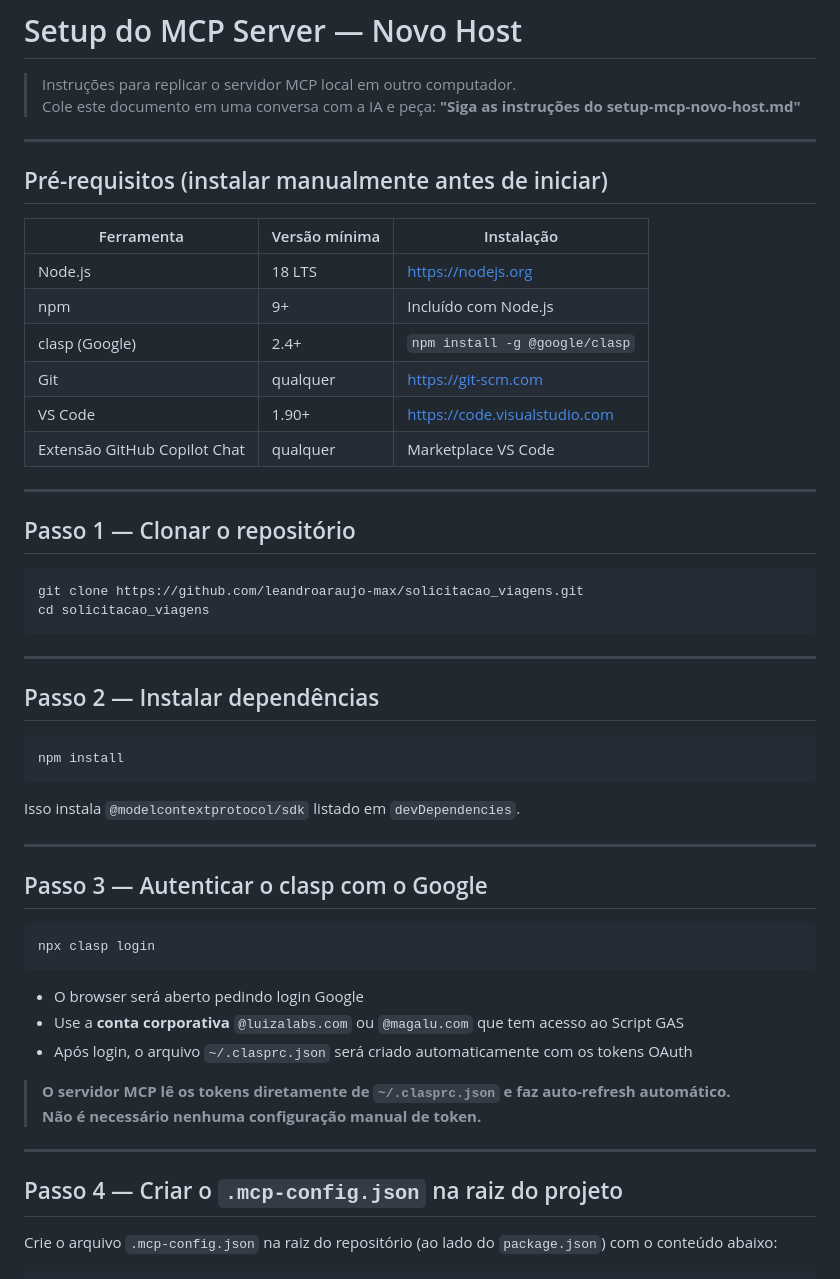
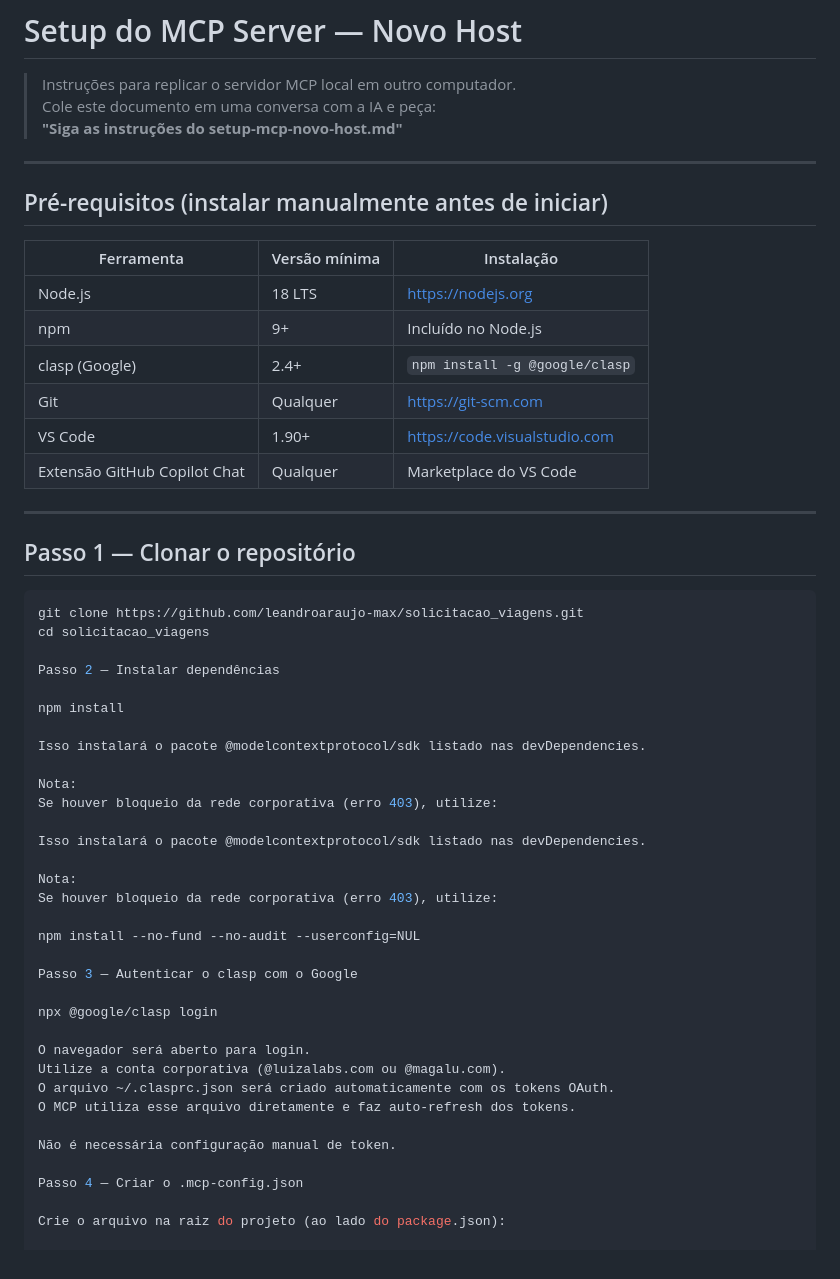
Before and after one commit to leandroaraujo-max/solicitacao_viagens, a Markdown page: docs/setup-mcp-novo-host.md, the part around one of its changes. Rendered like a GitHub page.

````diff
--- a/docs/setup-mcp-novo-host.md
+++ b/docs/setup-mcp-novo-host.md
@@ -1,7 +1,8 @@
 # Setup do MCP Server — Novo Host
 
 > Instruções para replicar o servidor MCP local em outro computador.
-> Cole este documento em uma conversa com a IA e peça: **"Siga as instruções do setup-mcp-novo-host.md"**
+> Cole este documento em uma conversa com a IA e peça:
+> **"Siga as instruções do setup-mcp-novo-host.md"**
 
 ---
 
@@ -10,11 +11,11 @@
 | Ferramenta | Versão mínima | Instalação |
 |---|---|---|
 | Node.js | 18 LTS | https://nodejs.org |
-| npm | 9+ | Incluído com Node.js |
+| npm | 9+ | Incluído no Node.js |
 | clasp (Google) | 2.4+ | `npm install -g @google/clasp` |
-| Git | qualquer | https://git-scm.com |
+| Git | Qualquer | https://git-scm.com |
 | VS Code | 1.90+ | https://code.visualstudio.com |
-| Extensão GitHub Copilot Chat | qualquer | Marketplace VS Code |
+| Extensão GitHub Copilot Chat | Qualquer | Marketplace do VS Code |
 
 ---
 
@@ -23,40 +24,38 @@
 ```bash
 git clone https://github.com/leandroaraujo-max/solicitacao_viagens.git
 cd solicitacao_viagens
-```
 
----
+Passo 2 — Instalar dependências
 
-## Passo 2 — Instalar dependências
+npm install
 
-```bash
-npm install
-```
+Isso instalará o pacote @modelcontextprotocol/sdk listado nas devDependencies.
 
-Isso instala `@modelcontextprotocol/sdk` listado em `devDependencies`.
+Nota:
+Se houver bloqueio da rede corporativa (erro 403), utilize:
 
----
+Isso instalará o pacote @modelcontextprotocol/sdk listado nas devDependencies.
 
-## Passo 3 — Autenticar o clasp com o Google
+Nota:
+Se houver bloqueio da rede corporativa (erro 403), utilize:
 
-```bash
-npx clasp login
-```
+npm install --no-fund --no-audit --userconfig=NUL
 
-- O browser será aberto pedindo login Google
-- Use a **conta corporativa** `@luizalabs.com` ou `@magalu.com` que tem acesso ao Script GAS
-- Após login, o arquivo `~/.clasprc.json` será criado automaticamente com os tokens OAuth
+Passo 3 — Autenticar o clasp com o Google
 
-> **O servidor MCP lê os tokens diretamente de `~/.clasprc.json` e faz auto-refresh automático.
-> Não é necessário nenhuma configuração manual de token.**
+npx @google/clasp login
 
----
+O navegador será aberto para login.
+Utilize a conta corporativa (@luizalabs.com ou @magalu.com).
+O arquivo ~/.clasprc.json será criado automaticamente com os tokens OAuth.
+O MCP utiliza esse arquivo diretamente e faz auto-refresh dos tokens.
 
-## Passo 4 — Criar o `.mcp-config.json` na raiz do projeto
+Não é necessária configuração manual de token.
 
-Crie o arquivo `.mcp-config.json` na raiz do repositório (ao lado do `package.json`) com o conteúdo abaixo:
+Passo 4 — Criar o .mcp-config.json
 
-```json
+Crie o arquivo na raiz do projeto (ao lado do package.json):
+
 {
   "WEBAPP_URL": "https://script.google.com/macros/s/AKfycbzi3Cy5rJ2pB2QH1B7p-d7HUw9xNPwF1pUrUS6lDRmznQ-Ss1X2js_YNr3wK6vBSTTh/exec",
   "API_KEY": "consultar no GAS",
````
Also changed, not shown: other parts of docs/setup-mcp-novo-host.md (+64 -54 lines), solicitacao_viagensdocssetup-mcp-novo-host.md (added, +243 -0 lines).
